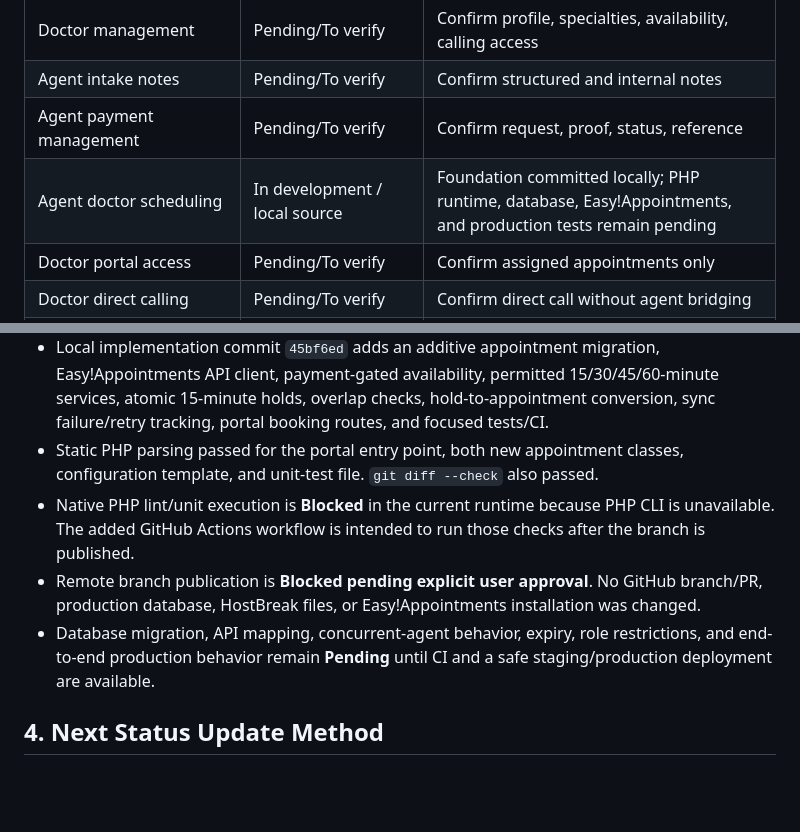
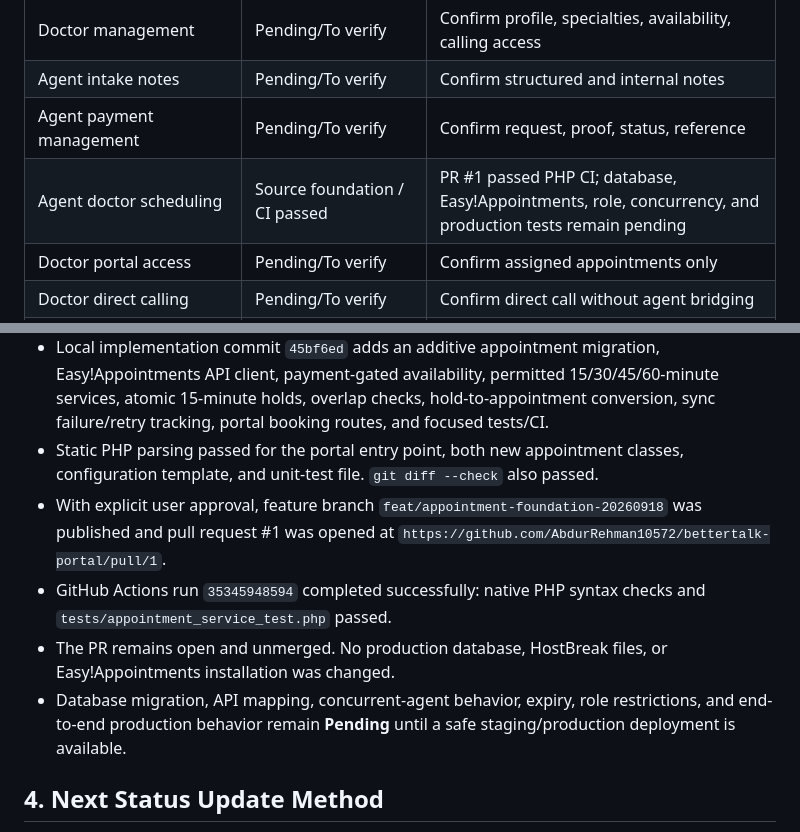
Before and after one commit to AbdurRehman10572/bettertalk-portal, a Markdown page: docs/08-07_CURRENT_STATUS.md, 2 parts joined by grey strips. Rendered like a GitHub page; blank space fills up the shorter version.

Commit message:
Record successful appointment CI

```diff
--- a/docs/08-07_CURRENT_STATUS.md
+++ b/docs/08-07_CURRENT_STATUS.md
@@ -44,7 +44,7 @@
 | Doctor management | Pending/To verify | Confirm profile, specialties, availability, calling access |
 | Agent intake notes | Pending/To verify | Confirm structured and internal notes |
 | Agent payment management | Pending/To verify | Confirm request, proof, status, reference |
-| Agent doctor scheduling | In development / local source | Foundation committed locally; PHP runtime, database, Easy!Appointments, and production tests remain pending |
+| Agent doctor scheduling | Source foundation / CI passed | PR #1 passed PHP CI; database, Easy!Appointments, role, concurrency, and production tests remain pending |
 | Doctor portal access | Pending/To verify | Confirm assigned appointments only |
 | Doctor direct calling | Pending/To verify | Confirm direct call without agent bridging |
 | Call IDs/history | Pending/To verify | Confirm linkage to client and appointment |
@@ -82,9 +82,10 @@
 - Located the `AbdurRehman10572/bettertalk-portal` source repository and created local branch `feat/appointment-foundation-20260918`.
 - Local implementation commit `45bf6ed` adds an additive appointment migration, Easy!Appointments API client, payment-gated availability, permitted 15/30/45/60-minute services, atomic 15-minute holds, overlap checks, hold-to-appointment conversion, sync failure/retry tracking, portal booking routes, and focused tests/CI.
 - Static PHP parsing passed for the portal entry point, both new appointment classes, configuration template, and unit-test file. `git diff --check` also passed.
-- Native PHP lint/unit execution is **Blocked** in the current runtime because PHP CLI is unavailable. The added GitHub Actions workflow is intended to run those checks after the branch is published.
-- Remote branch publication is **Blocked pending explicit user approval**. No GitHub branch/PR, production database, HostBreak files, or Easy!Appointments installation was changed.
-- Database migration, API mapping, concurrent-agent behavior, expiry, role restrictions, and end-to-end production behavior remain **Pending** until CI and a safe staging/production deployment are available.
+- With explicit user approval, feature branch `feat/appointment-foundation-20260918` was published and pull request #1 was opened at `https://github.com/AbdurRehman10572/bettertalk-portal/pull/1`.
+- GitHub Actions run `35345948594` completed successfully: native PHP syntax checks and `tests/appointment_service_test.php` passed.
+- The PR remains open and unmerged. No production database, HostBreak files, or Easy!Appointments installation was changed.
+- Database migration, API mapping, concurrent-agent behavior, expiry, role restrictions, and end-to-end production behavior remain **Pending** until a safe staging/production deployment is available.
 
 ## 4. Next Status Update Method
 
```
